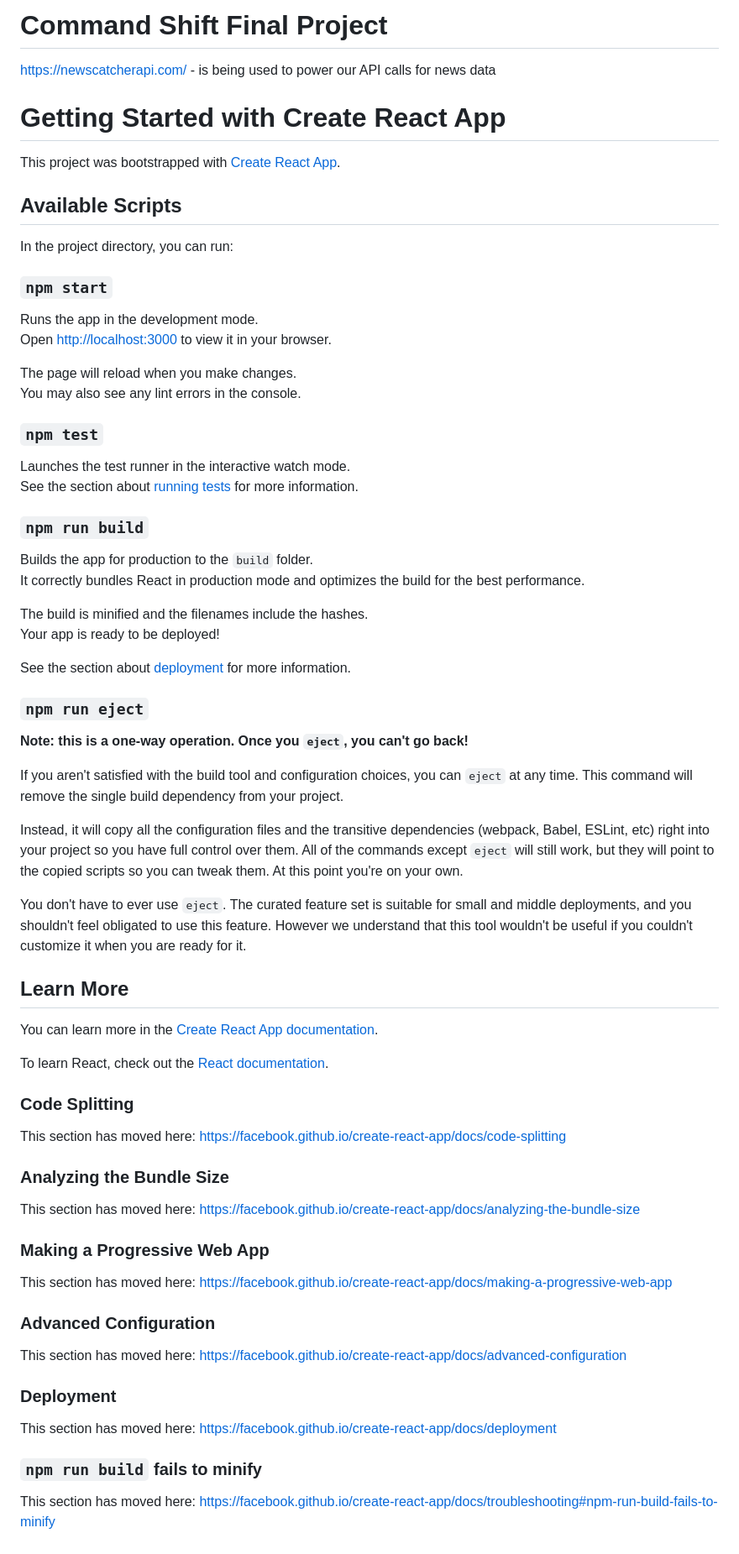
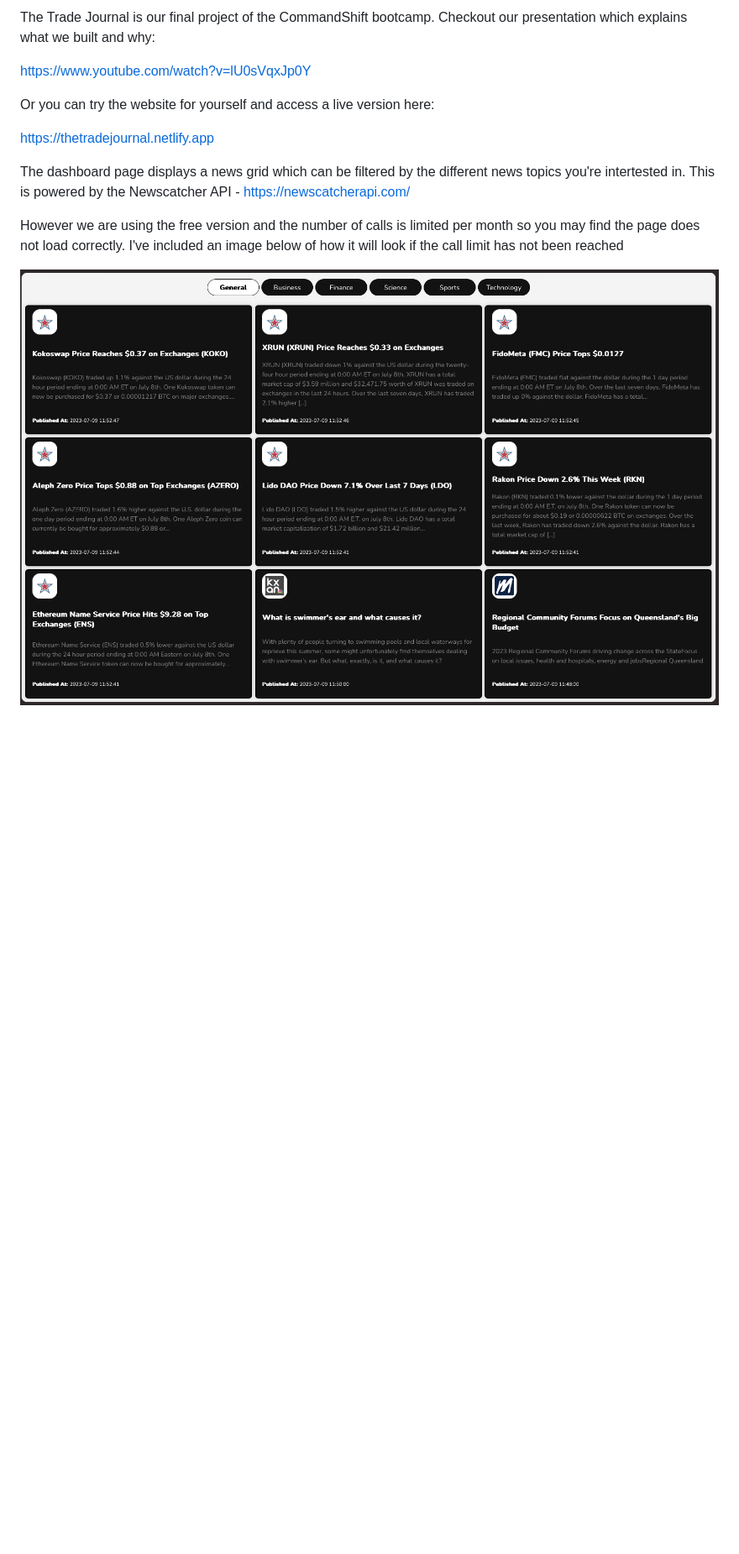
Before and after one commit to Tomm-92/theTradeJournal-frontend, a Markdown page: README.md, the part around the change. Shown at 84% size. Drawn GitHub-style; pictures changed too: public/newsgrid.png (added); blank space fills up the shorter version.

```diff
--- a/README.md
+++ b/README.md
@@ -1,74 +1,13 @@
-# Command Shift Final Project
+The Trade Journal is our final project of the CommandShift bootcamp. Checkout our presentation which explains what we built and why:
 
-https://newscatcherapi.com/ - is being used to power our API calls for news data
+https://www.youtube.com/watch?v=lU0sVqxJp0Y
 
-# Getting Started with Create React App
+Or you can try the website for yourself and access a live version here:
 
-This project was bootstrapped with [Create React App](https://github.com/facebook/create-react-app).
+https://thetradejournal.netlify.app
 
-## Available Scripts
+The dashboard page displays a news grid which can be filtered by the different news topics you're intertested in. This is powered by the Newscatcher API - https://newscatcherapi.com/
 
-In the project directory, you can run:
+However we are using the free version and the number of calls is limited per month so you may find the page does not load correctly. I've included an image below of how it will look if the call limit has not been reached
 
-### `npm start`
-
-Runs the app in the development mode.\
-Open [http://localhost:3000](http://localhost:3000) to view it in your browser.
-
-The page will reload when you make changes.\
-You may also see any lint errors in the console.
-
-### `npm test`
-
-Launches the test runner in the interactive watch mode.\
-See the section about [running tests](https://facebook.github.io/create-react-app/docs/running-tests) for more information.
-
-### `npm run build`
-
-Builds the app for production to the `build` folder.\
-It correctly bundles React in production mode and optimizes the build for the best performance.
-
-The build is minified and the filenames include the hashes.\
-Your app is ready to be deployed!
-
-See the section about [deployment](https://facebook.github.io/create-react-app/docs/deployment) for more information.
-
-### `npm run eject`
-
-**Note: this is a one-way operation. Once you `eject`, you can't go back!**
-
-If you aren't satisfied with the build tool and configuration choices, you can `eject` at any time. This command will remove the single build dependency from your project.
-
-Instead, it will copy all the configuration files and the transitive dependencies (webpack, Babel, ESLint, etc) right into your project so you have full control over them. All of the commands except `eject` will still work, but they will point to the copied scripts so you can tweak them. At this point you're on your own.
-
-You don't have to ever use `eject`. The curated feature set is suitable for small and middle deployments, and you shouldn't feel obligated to use this feature. However we understand that this tool wouldn't be useful if you couldn't customize it when you are ready for it.
-
-## Learn More
-
-You can learn more in the [Create React App documentation](https://facebook.github.io/create-react-app/docs/getting-started).
-
-To learn React, check out the [React documentation](https://reactjs.org/).
-
-### Code Splitting
-
-This section has moved here: [https://facebook.github.io/create-react-app/docs/code-splitting](https://facebook.github.io/create-react-app/docs/code-splitting)
-
-### Analyzing the Bundle Size
-
-This section has moved here: [https://facebook.github.io/create-react-app/docs/analyzing-the-bundle-size](https://facebook.github.io/create-react-app/docs/analyzing-the-bundle-size)
-
-### Making a Progressive Web App
-
-This section has moved here: [https://facebook.github.io/create-react-app/docs/making-a-progressive-web-app](https://facebook.github.io/create-react-app/docs/making-a-progressive-web-app)
-
-### Advanced Configuration
-
-This section has moved here: [https://facebook.github.io/create-react-app/docs/advanced-configuration](https://facebook.github.io/create-react-app/docs/advanced-configuration)
-
-### Deployment
-
-This section has moved here: [https://facebook.github.io/create-react-app/docs/deployment](https://facebook.github.io/create-react-app/docs/deployment)
-
-### `npm run build` fails to minify
-
-This section has moved here: [https://facebook.github.io/create-react-app/docs/troubleshooting#npm-run-build-fails-to-minify](https://facebook.github.io/create-react-app/docs/troubleshooting#npm-run-build-fails-to-minify)
+![My Image](/public/newsgrid.png)
```
Also changed, not shown: 4 other files.
